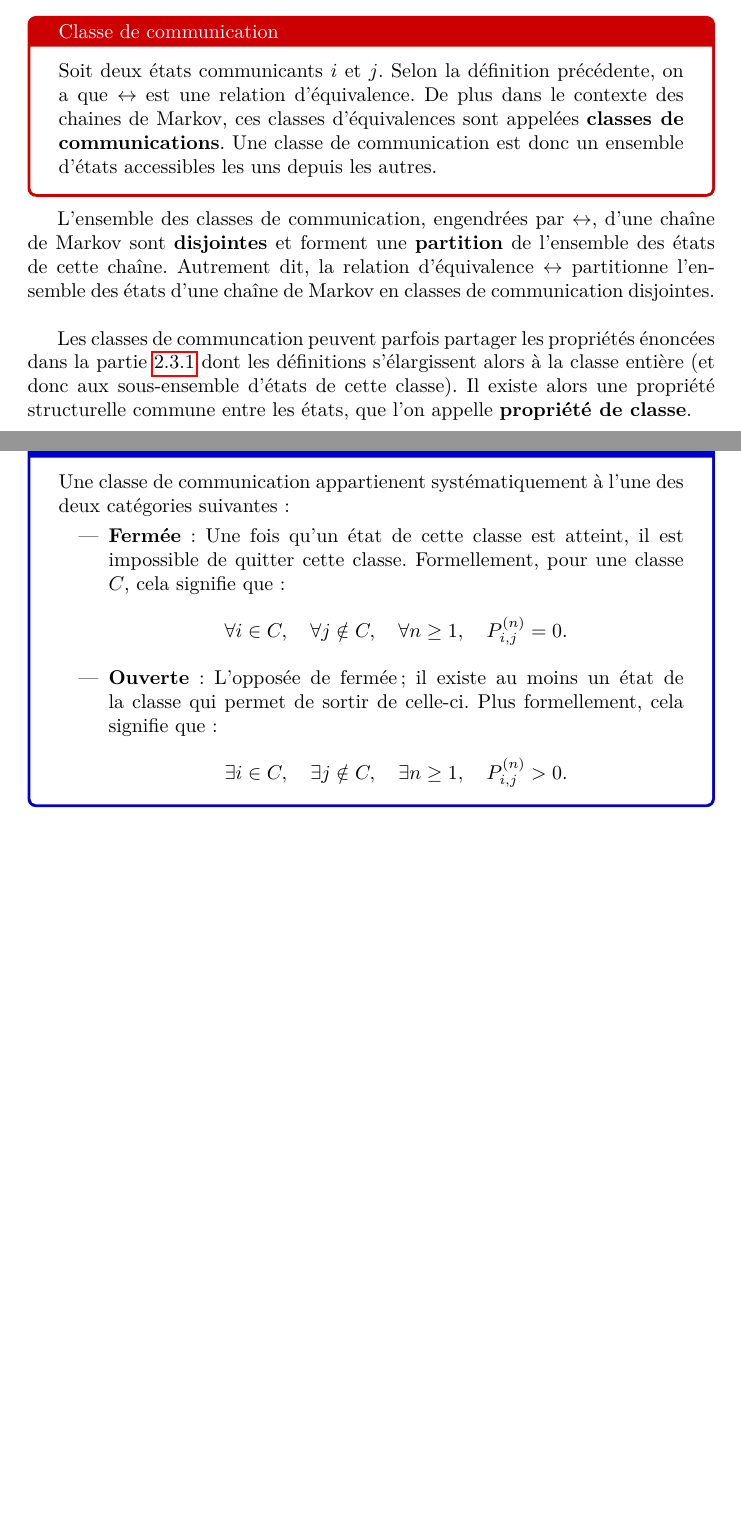
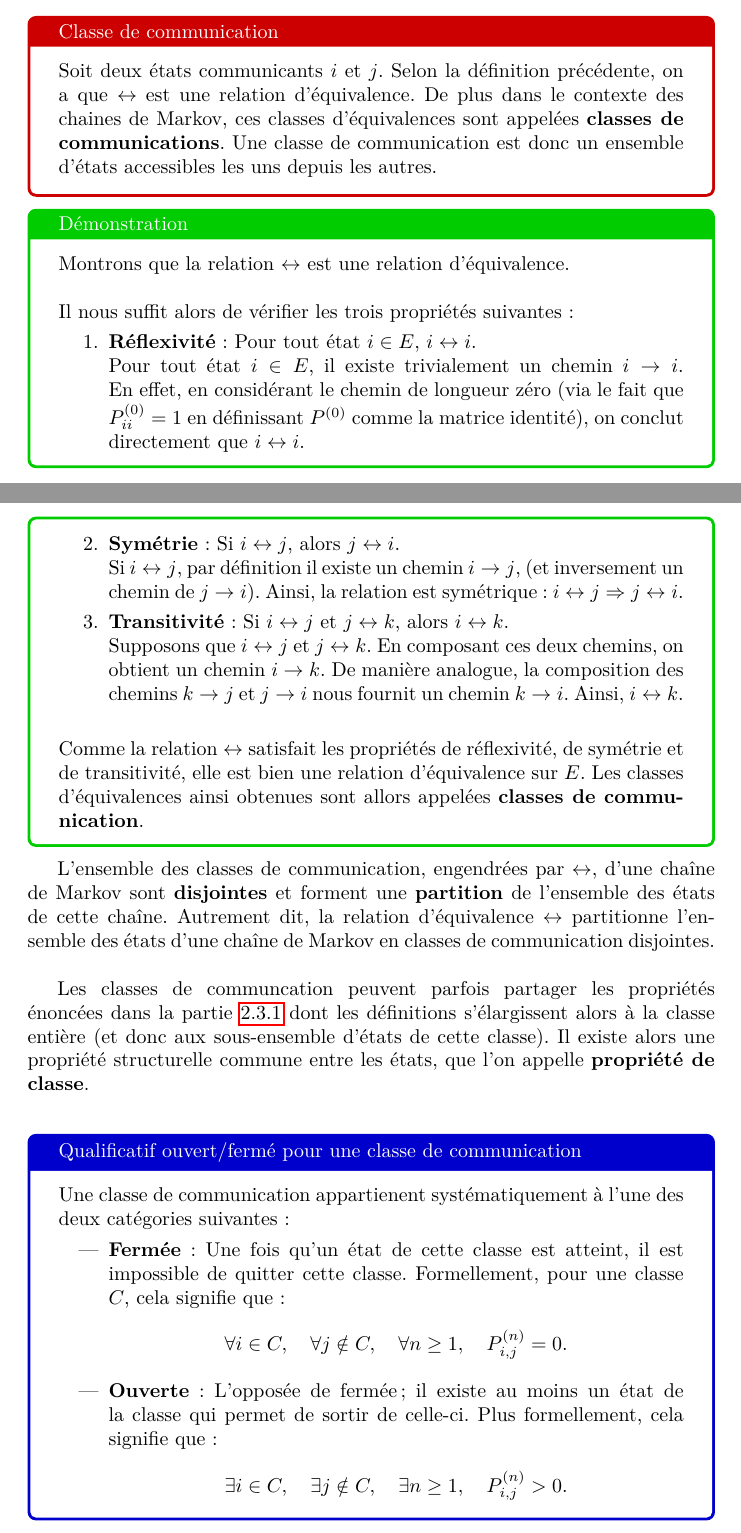
Before and after one commit to CorentinVaillant/ProjetMath-HastingMetropolis, a LaTeX document (Algorithme_Hasting_Metropolis_-_Probleme_du_voyageur_de_commerce_-_LeBer_Perrotino_Vaillant_Bernard.tex): two parts of pages 14 and 15 of 34 before the commit and two parts of pages 14 and 15 of 35 after it, joined at a grey line, cut so that both start at the same text, the shorter picture padded with empty space. Compiled offline with pdfLaTeX.

Commit message:
Ajout de la démonstration de la relation d'équivalence pour les classes de communications

```diff
--- a/Algorithme_Hasting_Metropolis_-_Probleme_du_voyageur_de_commerce_-_LeBer_Perrotino_Vaillant_Bernard.tex
+++ b/Algorithme_Hasting_Metropolis_-_Probleme_du_voyageur_de_commerce_-_LeBer_Perrotino_Vaillant_Bernard.tex
@@ -456,10 +456,27 @@ Soit deux états communicants $i$ et $j$. Selon la définition précédente, on
 Une classe de communication est donc un ensemble d'états accessibles les uns depuis les autres.
 \end{tcolorbox}
 
+\begin{tcolorbox}[colback=white,colframe=green!80!black,title=Démonstration, breakable]
+Montrons que la relation $\leftrightarrow$ est une relation d'équivalence. \\
+
+Il nous suffit alors de vérifier les trois propriétés suivantes :
+\begin{enumerate}
+    \item \textbf{Réflexivité} : Pour tout état $i \in E$, $i \leftrightarrow i$. \\
+        Pour tout état $i \in E$, il existe trivialement un chemin $i \to i$. En effet, en considérant le chemin de longueur zéro (via le fait que $P_{ii}^{(0)} = 1$ en définissant $P^{(0)}$ comme la matrice identité), on conclut directement que $i \leftrightarrow i$.
+\newpage % /!\ TEMPORAIRE /!\ - Pour une bonne mise en page de la démonstration.
+    \item \textbf{Symétrie} : Si $i \leftrightarrow j$, alors $j \leftrightarrow i$. \\
+        Si $i \leftrightarrow j$, par définition il existe un chemin $i \to j$, (et inversement un chemin de $j \to i$). Ainsi, la relation est symétrique : $i \leftrightarrow j \Rightarrow j \leftrightarrow i$.
+    \item \textbf{Transitivité} : Si $i \leftrightarrow j$ et $j \leftrightarrow k$, alors $i \leftrightarrow k$. \\
+    Supposons que $i \leftrightarrow j$ et $j \leftrightarrow k$. En composant ces deux chemins, on obtient un chemin $i \to k$. De manière analogue, la composition des chemins $k \to j$ et $j \to i$ nous fournit un chemin $k \to i$. Ainsi, $i \leftrightarrow k$. \\
+\end{enumerate}
+
+Comme la relation $\leftrightarrow$ satisfait les propriétés de réflexivité, de symétrie et de transitivité, elle est bien une relation d'équivalence sur $E$. Les classes d'équivalences ainsi obtenues sont allors appelées \textbf{classes de communication}.
+\end{tcolorbox}
+
 L'ensemble des classes de communication, engendrées par $\leftrightarrow$, d'une chaîne de Markov sont \textbf{disjointes} et forment une \textbf{partition} de l'ensemble des états de cette chaîne.
-Autrement dit, la relation d'équivalence $\leftrightarrow$ partitionne l'ensemble des états d'une chaîne de Markov en classes de communication disjointes. \\ % Tony, j'imagine que je ne m'en sortirais pas sans peuve ici, hein ? - Tom
+Autrement dit, la relation d'équivalence $\leftrightarrow$ partitionne l'ensemble des états d'une chaîne de Markov en classes de communication disjointes. \\
 
-Les classes de communcation peuvent parfois partager les propriétés énoncées dans la partie \ref{subsubsec: Les différents types d'états} dont les définitions s'élargissent alors à la classe entière (et donc aux sous-ensemble d'états de cette classe). Il existe alors une propriété structurelle commune entre les états, que l'on appelle \textbf{propriété de classe}.
+Les classes de communcation peuvent parfois partager les propriétés énoncées dans la partie \ref{subsubsec: Les différents types d'états} dont les définitions s'élargissent alors à la classe entière (et donc aux sous-ensemble d'états de cette classe). Il existe alors une propriété structurelle commune entre les états, que l'on appelle \textbf{propriété de classe}. \\
 
 \begin{tcolorbox}[colback=white,colframe=blue!80!black,title=Qualificatif ouvert/fermé pour une classe de communication]
 Une classe de communication appartienent systématiquement à l'une des deux catégories suivantes :
```
Also changed, not shown: Algorithme_Hasting_Metropolis_-_Probleme_du_voyageur_de_commerce_-_LeBer_Perrotino_Vaillant_Bernard.pdf, Algorithme_Hasting_Metropolis_-_Probleme_du_voyageur_de_commerce_-_LeBer_Perrotino_Vaillant_Bernard.tex (6 more changed lines).
